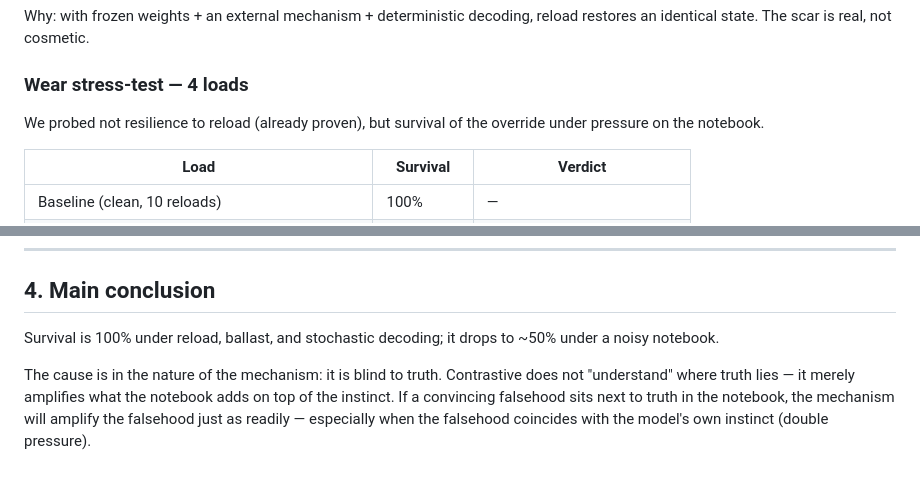
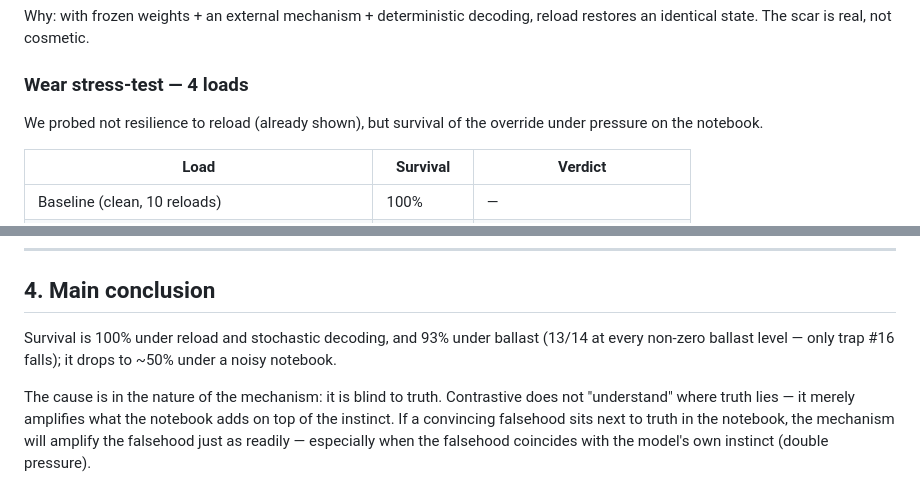
Before and after one commit to SergheiBrinza/scar-survival, a Markdown page: exp1-scar/FINDINGS_experiment1_scar.md, 2 parts joined by grey strips. GitHub-like rendering.

```diff
--- a/exp1-scar/FINDINGS_experiment1_scar.md
+++ b/exp1-scar/FINDINGS_experiment1_scar.md
@@ -86,7 +86,7 @@ Why: with frozen weights + an external mechanism + deterministic decoding,
 reload restores an identical state. The scar is real, not cosmetic.
 
 ### Wear stress-test — 4 loads
-We probed not resilience to reload (already proven), but survival of the override under pressure on the notebook.
+We probed not resilience to reload (already shown), but survival of the override under pressure on the notebook.
 
 | Load | Survival | Verdict |
 |---|---|---|
@@ -104,7 +104,8 @@ on two traps Gain even went negative.
 
 ## 4. Main conclusion
 
-Survival is 100% under reload, ballast, and stochastic decoding; it drops to ~50% under a noisy notebook.
+Survival is 100% under reload and stochastic decoding, and 93% under ballast (13/14 at every
+non-zero ballast level — only trap #16 falls); it drops to ~50% under a noisy notebook.
 
 The cause is in the nature of the mechanism: it is blind to truth. Contrastive does not "understand"
 where truth lies — it merely amplifies what the notebook adds on top of the instinct. If a convincing
```
Also changed, not shown: README.md (+1 -1 lines), exp4-metric-universality/METRIC_scar_survival.md (+1 -1 lines).
